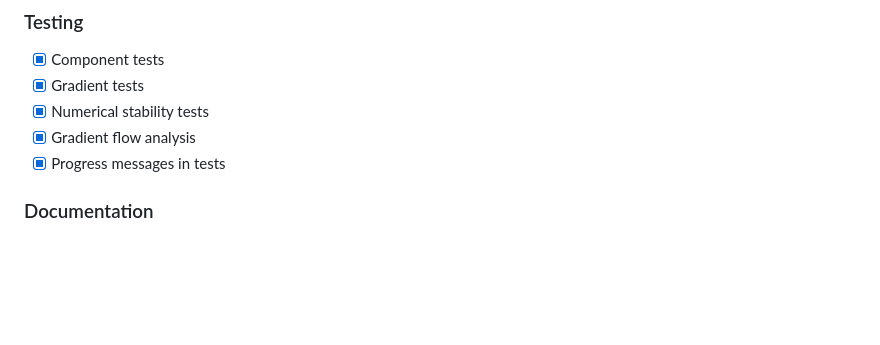
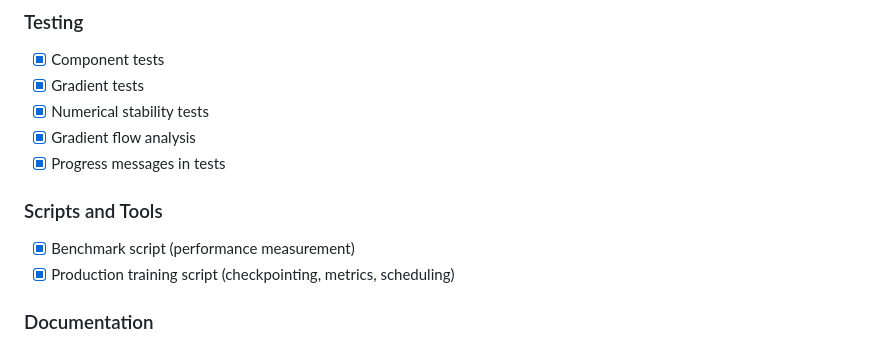
Before and after one commit to obarlik/mm-rec, a Markdown page: CURRENT_STATUS_REPORT.md, the part around one of its changes. Drawn GitHub-style; blank space fills up the shorter version.

```diff
--- a/CURRENT_STATUS_REPORT.md
+++ b/CURRENT_STATUS_REPORT.md
@@ -129,6 +132,10 @@ MM-Rec (Multi-Memory Recurrence) mimarisi **tamamen implement edildi** ve **prod
 - [x] Numerical stability tests
 - [x] Gradient flow analysis
 - [x] Progress messages in tests
+
+### Scripts and Tools
+- [x] Benchmark script (performance measurement)
+- [x] Production training script (checkpointing, metrics, scheduling)
 
 ### Documentation
 - [x] Technical requirements
```
Also changed, not shown: other parts of CURRENT_STATUS_REPORT.md (+36 -9 lines).
